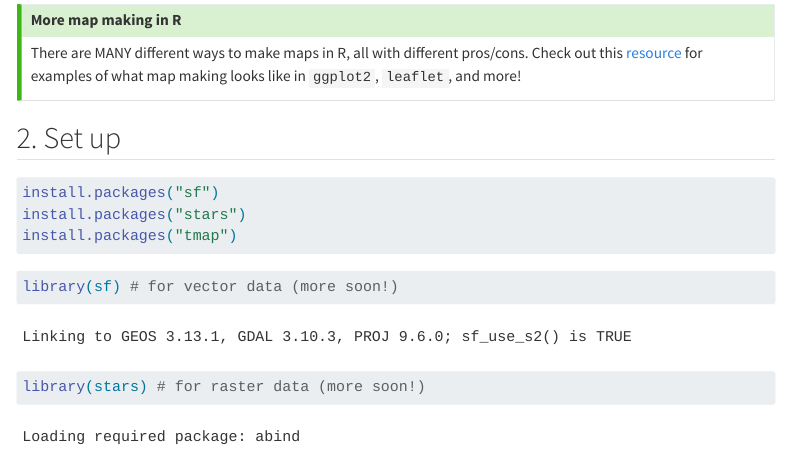
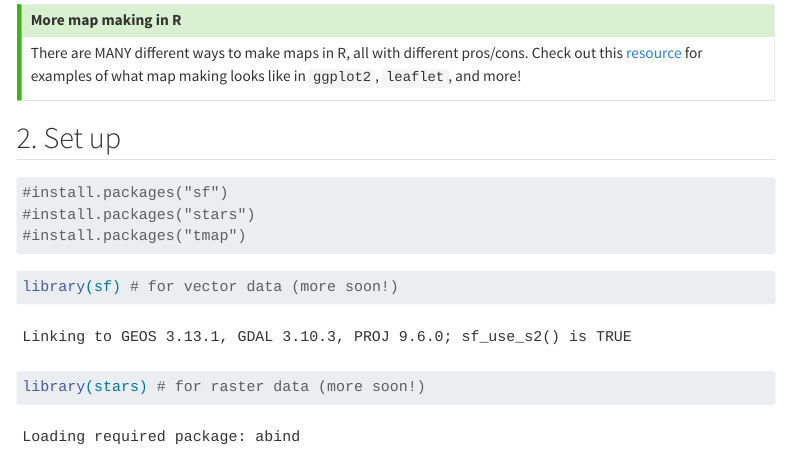
Before and after one commit to meganhessel/EDS223-inclass-labs, a Quarto document (week1/tmap_intro.qmd): the page in a window 1100 px wide, from 520 px down. Rendered offline with R 4.5, knitr and Pandoc in place of Quarto, with nearby package versions; some code elsewhere in the file could not run offline; menus at the side of the page are left out; long lines of code are wrapped.

Commit message:
added some more fun stuff

````diff
--- a/week1/tmap_intro.qmd
+++ b/week1/tmap_intro.qmd
@@ -40,9 +40,9 @@ There are MANY different ways to make maps in R, all with different pros/cons. C
 ## 2. Set up
 
 ```{r}
-install.packages("sf")
-install.packages("stars")
-install.packages("tmap")
+#install.packages("sf")
+#install.packages("stars")
+#install.packages("tmap")
 ```
 
 ```{r}
````
Also changed, not shown: 2 other files.
